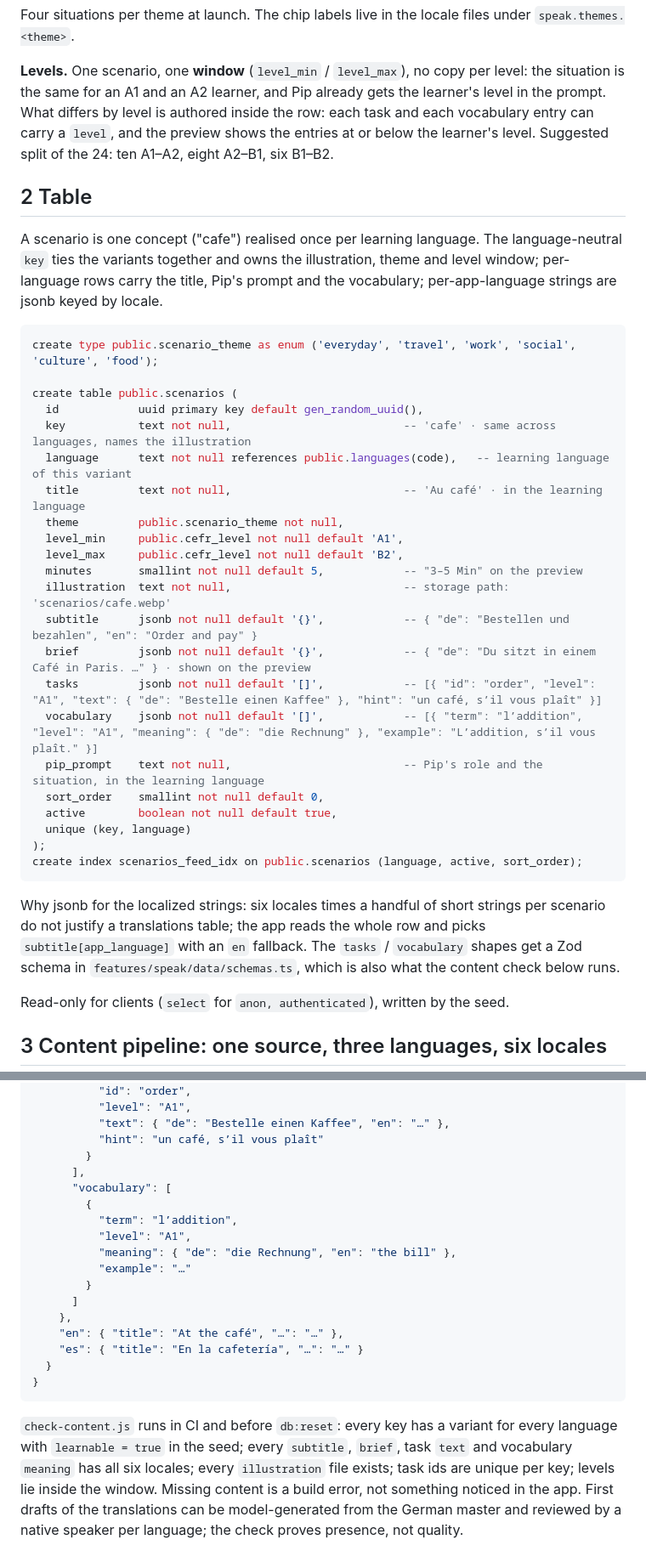
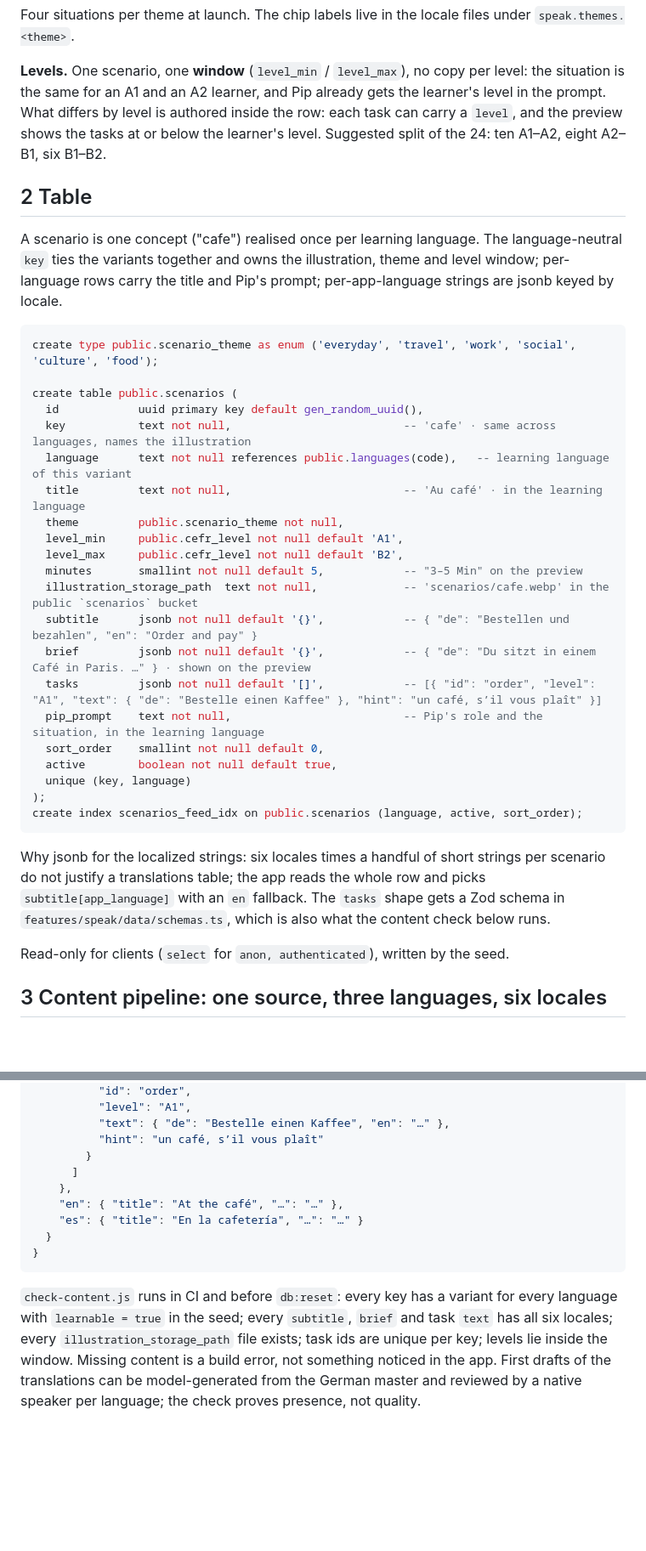
Before and after one commit to timohuennebeck/language-learning-app, a Markdown page: docs/sprechen-plan.md, 2 parts joined by grey strips. Shown at 85% size. Drawn GitHub-style; blank space fills up the shorter version.

Commit message:
docs: Sprechen plan · drop vocabulary, illustration_storage_path
Co-Authored-By: Claude Fable 5.1 <noreply@anthropic.com>
Claude-Session: https://claude.ai/code/session_01LZHZhmGvDjCgYfDkZ3Hbd9

````diff
--- a/docs/sprechen-plan.md
+++ b/docs/sprechen-plan.md
@@ -36,15 +36,15 @@ Four situations per theme at launch. The chip labels live in the locale files un
 
 **Levels.** One scenario, one **window** (`level_min` / `level_max`), no copy per level: the
 situation is the same for an A1 and an A2 learner, and Pip already gets the learner's level in the
-prompt. What differs by level is authored inside the row: each task and each vocabulary entry can
-carry a `level`, and the preview shows the entries at or below the learner's level. Suggested
+prompt. What differs by level is authored inside the row: each task can carry a `level`, and the
+preview shows the tasks at or below the learner's level. Suggested
 split of the 24: ten A1–A2, eight A2–B1, six B1–B2.
 
 ## 2 Table
 
 A scenario is one concept ("cafe") realised once per learning language. The language-neutral
 `key` ties the variants together and owns the illustration, theme and level window; per-language
-rows carry the title, Pip's prompt and the vocabulary; per-app-language strings are jsonb keyed
+rows carry the title and Pip's prompt; per-app-language strings are jsonb keyed
 by locale.
 
 ```sql
@@ -59,11 +59,10 @@ create table public.scenarios (
   level_min     public.cefr_level not null default 'A1',
   level_max     public.cefr_level not null default 'B2',
   minutes       smallint not null default 5,            -- "3–5 Min" on the preview
-  illustration  text not null,                          -- storage path: 'scenarios/cafe.webp'
+  illustration_storage_path  text not null,             -- 'scenarios/cafe.webp' in the public `scenarios` bucket
   subtitle      jsonb not null default '{}',            -- { "de": "Bestellen und bezahlen", "en": "Order and pay" }
   brief         jsonb not null default '{}',            -- { "de": "Du sitzt in einem Café in Paris. …" } · shown on the preview
   tasks         jsonb not null default '[]',            -- [{ "id": "order", "level": "A1", "text": { "de": "Bestelle einen Kaffee" }, "hint": "un café, s’il vous plaît" }]
-  vocabulary    jsonb not null default '[]',            -- [{ "term": "l’addition", "level": "A1", "meaning": { "de": "die Rechnung" }, "example": "L’addition, s’il vous plaît." }]
   pip_prompt    text not null,                          -- Pip's role and the situation, in the learning language
   sort_order    smallint not null default 0,
   active        boolean not null default true,
@@ -74,7 +73,7 @@ create index scenarios_feed_idx on public.scenarios (language, active, sort_orde
 
 Why jsonb for the localized strings: six locales times a handful of short strings per scenario do
 not justify a translations table; the app reads the whole row and picks `subtitle[app_language]`
-with an `en` fallback. The `tasks` / `vocabulary` shapes get a Zod schema in
+with an `en` fallback. The `tasks` shape gets a Zod schema in
 `features/speak/data/schemas.ts`, which is also what the content check below runs.
 
 Read-only for clients (`select` for `anon, authenticated`), written by the seed.
@@ -123,14 +122,6 @@ scripts/
           "text": { "de": "Bestelle einen Kaffee", "en": "…" },
           "hint": "un café, s’il vous plaît"
         }
-      ],
-      "vocabulary": [
-        {
-          "term": "l’addition",
-          "level": "A1",
-          "meaning": { "de": "die Rechnung", "en": "the bill" },
-          "example": "…"
-        }
       ]
     },
     "en": { "title": "At the café", "…": "…" },
@@ -140,8 +131,8 @@ scripts/
 ```
 
 `check-content.js` runs in CI and before `db:reset`: every key has a variant for every language
-with `learnable = true` in the seed; every `subtitle`, `brief`, task `text` and vocabulary
-`meaning` has all six locales; every `illustration` file exists; task ids are unique per key;
+with `learnable = true` in the seed; every `subtitle`, `brief` and task `text` has all six
+locales; every `illustration_storage_path` file exists; task ids are unique per key;
 levels lie inside the window. Missing content is a build error, not something noticed in the app.
 First drafts of the translations can be model-generated from the German master and reviewed by a
 native speaker per language; the check proves presence, not quality.
````
Also changed, not shown: other parts of docs/sprechen-plan.md (+4 -4 lines).
